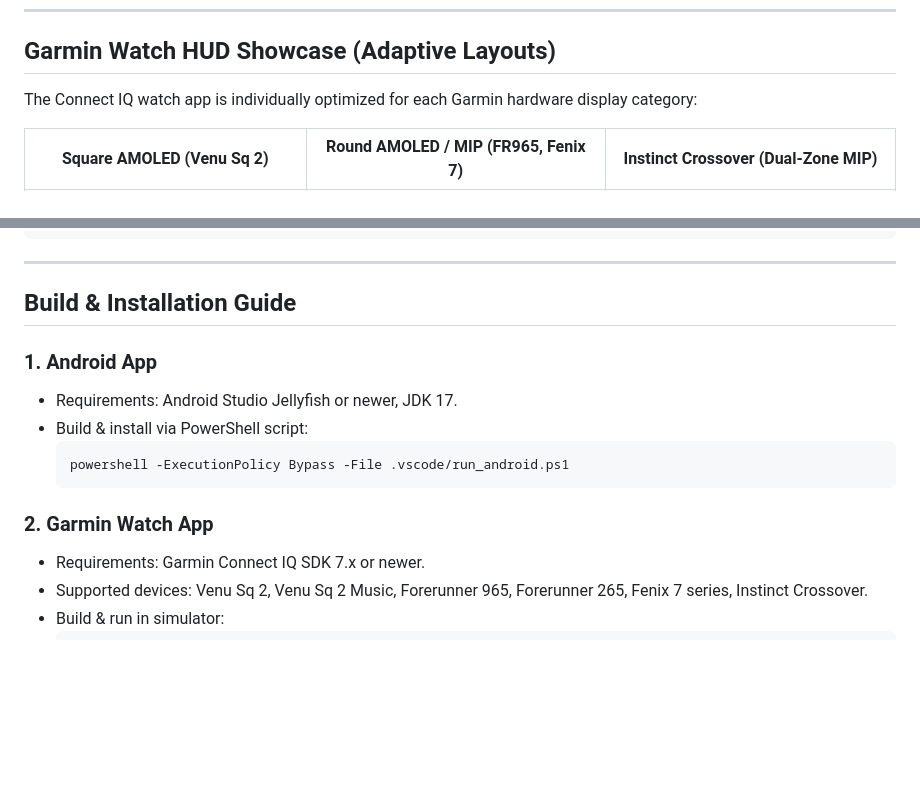
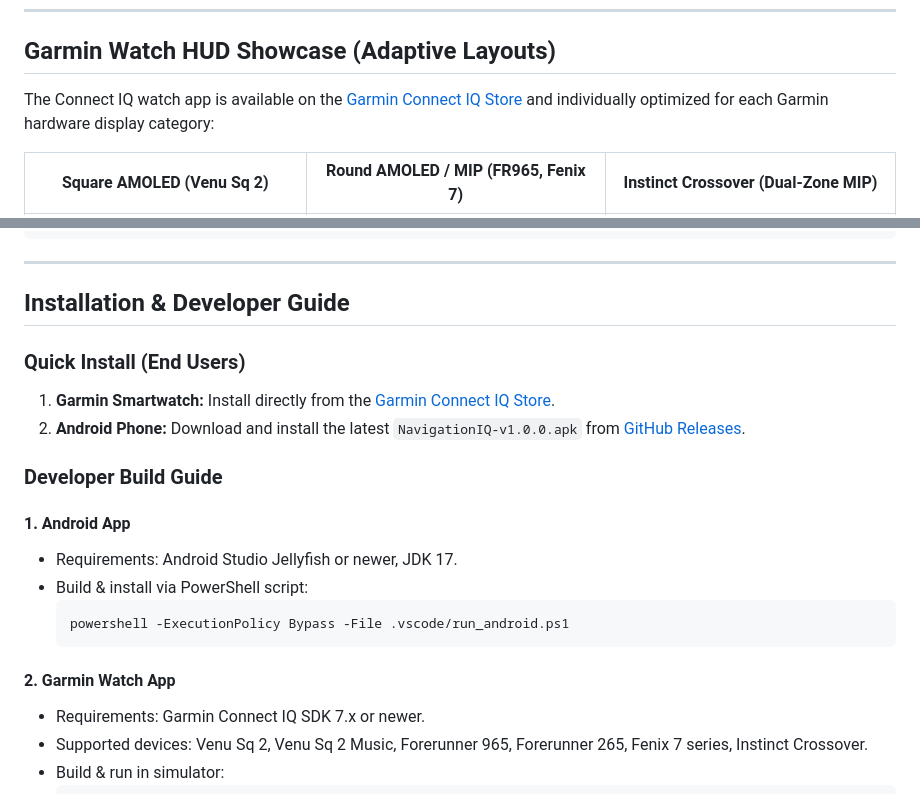
Before and after one commit to dangphuc2470/NavigationIQ, a Markdown page: README.md, 2 parts joined by grey strips. GitHub-like rendering; blank space fills up the shorter version.

Commit message:
docs: add Garmin Connect IQ Store links and badges to README

````diff
--- a/README.md
+++ b/README.md
@@ -24,7 +28,7 @@ The Android application is built with modern **Jetpack Compose**, delivering an
 
 ## Garmin Watch HUD Showcase (Adaptive Layouts)
 
-The Connect IQ watch app is individually optimized for each Garmin hardware display category:
+The Connect IQ watch app is available on the [Garmin Connect IQ Store](https://apps.garmin.com/apps/c2c48dd7-47e7-4fac-98e2-6762d57ff181) and individually optimized for each Garmin hardware display category:
 
 | Square AMOLED (Venu Sq 2) | Round AMOLED / MIP (FR965, Fenix 7) | Instinct Crossover (Dual-Zone MIP) |
 | :---: | :---: | :---: |
@@ -78,16 +82,22 @@ NavigationIQ/
 
 ---
 
-## Build & Installation Guide
+## Installation & Developer Guide
 
-### 1. Android App
+### Quick Install (End Users)
+1. **Garmin Smartwatch:** Install directly from the [Garmin Connect IQ Store](https://apps.garmin.com/apps/c2c48dd7-47e7-4fac-98e2-6762d57ff181).
+2. **Android Phone:** Download and install the latest `NavigationIQ-v1.0.0.apk` from [GitHub Releases](https://github.com/dangphuc2470/NavigationIQ/releases).
+
+### Developer Build Guide
+
+#### 1. Android App
 - Requirements: Android Studio Jellyfish or newer, JDK 17.
 - Build & install via PowerShell script:
   ```powershell
   powershell -ExecutionPolicy Bypass -File .vscode/run_android.ps1
   ```
 
-### 2. Garmin Watch App
+#### 2. Garmin Watch App
 - Requirements: Garmin Connect IQ SDK 7.x or newer.
 - Supported devices: Venu Sq 2, Venu Sq 2 Music, Forerunner 965, Forerunner 265, Fenix 7 series, Instinct Crossover.
 - Build & run in simulator:
````
Also changed, not shown: other parts of README.md (+4 -0 lines).
